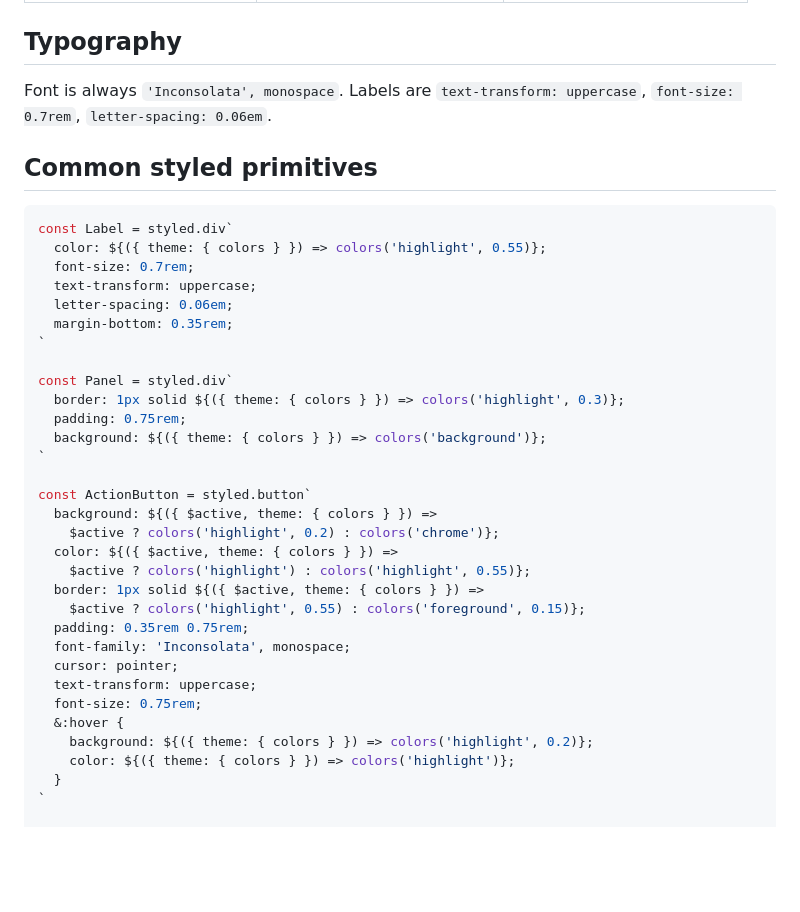
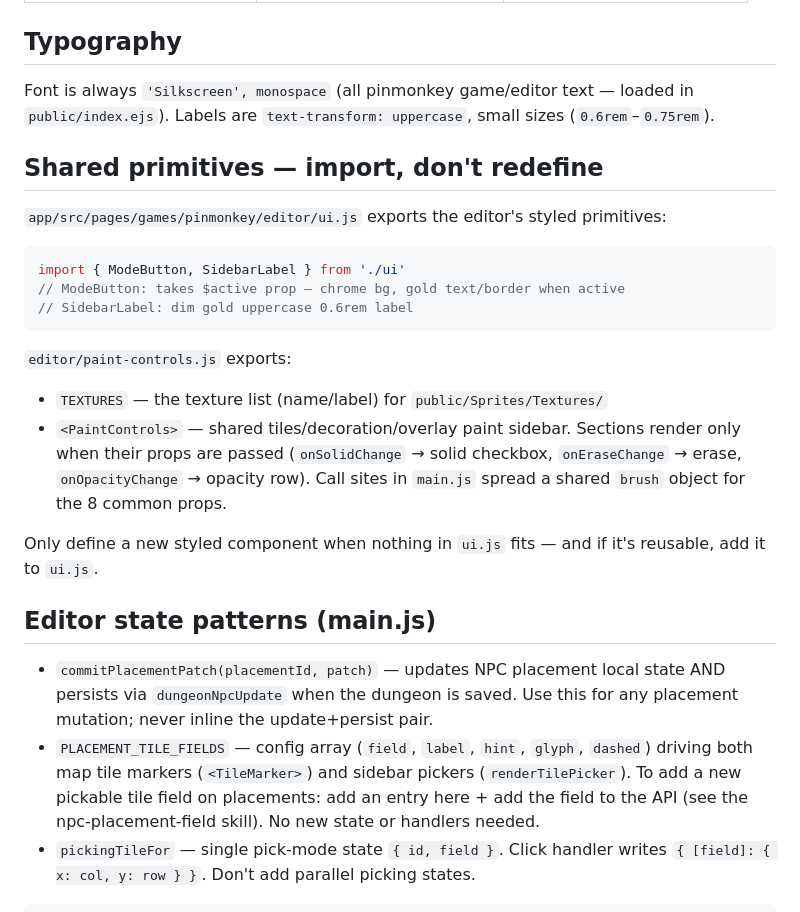
Before and after one commit to danboy/pinmonkey-mono, a Markdown page: .claude/commands/editor-ui.md, the part around the change. Rendered like a GitHub page; blank space fills up the shorter version.

````diff
--- a/.claude/commands/editor-ui.md
+++ b/.claude/commands/editor-ui.md
@@ -28,43 +28,31 @@ border: 1px solid ${({ theme: { colors } }) => colors('highlight', 0.3)};
 
 ## Typography
 
-Font is always `'Inconsolata', monospace`. Labels are `text-transform: uppercase`, `font-size: 0.7rem`, `letter-spacing: 0.06em`.
+Font is always `'Silkscreen', monospace` (all pinmonkey game/editor text — loaded in `public/index.ejs`). Labels are `text-transform: uppercase`, small sizes (`0.6rem`–`0.75rem`).
 
-## Common styled primitives
+## Shared primitives — import, don't redefine
+
+`app/src/pages/games/pinmonkey/editor/ui.js` exports the editor's styled primitives:
 
 ```js
-const Label = styled.div`
-  color: ${({ theme: { colors } }) => colors('highlight', 0.55)};
-  font-size: 0.7rem;
-  text-transform: uppercase;
-  letter-spacing: 0.06em;
-  margin-bottom: 0.35rem;
-`
+import { ModeButton, SidebarLabel } from './ui'
+// ModeButton: takes $active prop — chrome bg, gold text/border when active
+// SidebarLabel: dim gold uppercase 0.6rem label
+```
 
-const Panel = styled.div`
-  border: 1px solid ${({ theme: { colors } }) => colors('highlight', 0.3)};
-  padding: 0.75rem;
-  background: ${({ theme: { colors } }) => colors('background')};
-`
+`editor/paint-controls.js` exports:
+- `TEXTURES` — the texture list (name/label) for `public/Sprites/Textures/`
+- `<PaintControls>` — shared tiles/decoration/overlay paint sidebar. Sections render only when their props are passed (`onSolidChange` → solid checkbox, `onEraseChange` → erase, `onOpacityChange` → opacity row). Call sites in `main.js` spread a shared `brush` object for the 8 common props.
 
-const ActionButton = styled.button`
-  background: ${({ $active, theme: { colors } }) =>
-    $active ? colors('highlight', 0.2) : colors('chrome')};
-  color: ${({ $active, theme: { colors } }) =>
-    $active ? colors('highlight') : colors('highlight', 0.55)};
-  border: 1px solid ${({ $active, theme: { colors } }) =>
-    $active ? colors('highlight', 0.55) : colors('foreground', 0.15)};
-  padding: 0.35rem 0.75rem;
-  font-family: 'Inconsolata', monospace;
-  cursor: pointer;
-  text-transform: uppercase;
-  font-size: 0.75rem;
-  &:hover {
-    background: ${({ theme: { colors } }) => colors('highlight', 0.2)};
-    color: ${({ theme: { colors } }) => colors('highlight')};
-  }
-`
+Only define a new styled component when nothing in `ui.js` fits — and if it's reusable, add it to `ui.js`.
 
+## Editor state patterns (main.js)
+
+- `commitPlacementPatch(placementId, patch)` — updates NPC placement local state AND persists via `dungeonNpcUpdate` when the dungeon is saved. Use this for any placement mutation; never inline the update+persist pair.
+- `PLACEMENT_TILE_FIELDS` — config array (`field`, `label`, `hint`, `glyph`, `dashed`) driving both map tile markers (`<TileMarker>`) and sidebar pickers (`renderTilePicker`). To add a new pickable tile field on placements: add an entry here + add the field to the API (see the npc-placement-field skill). No new state or handlers needed.
+- `pickingTileFor` — single pick-mode state `{ id, field }`. Click handler writes `{ [field]: { x: col, y: row } }`. Don't add parallel picking states.
+
+```js
 const IconButton = styled.button`
   display: flex;
   align-items: center;
````
Also changed, not shown: .claude/commands/npc-placement-field.md (added, +50 -0 lines), CLAUDE.md (+1 -1 lines).
